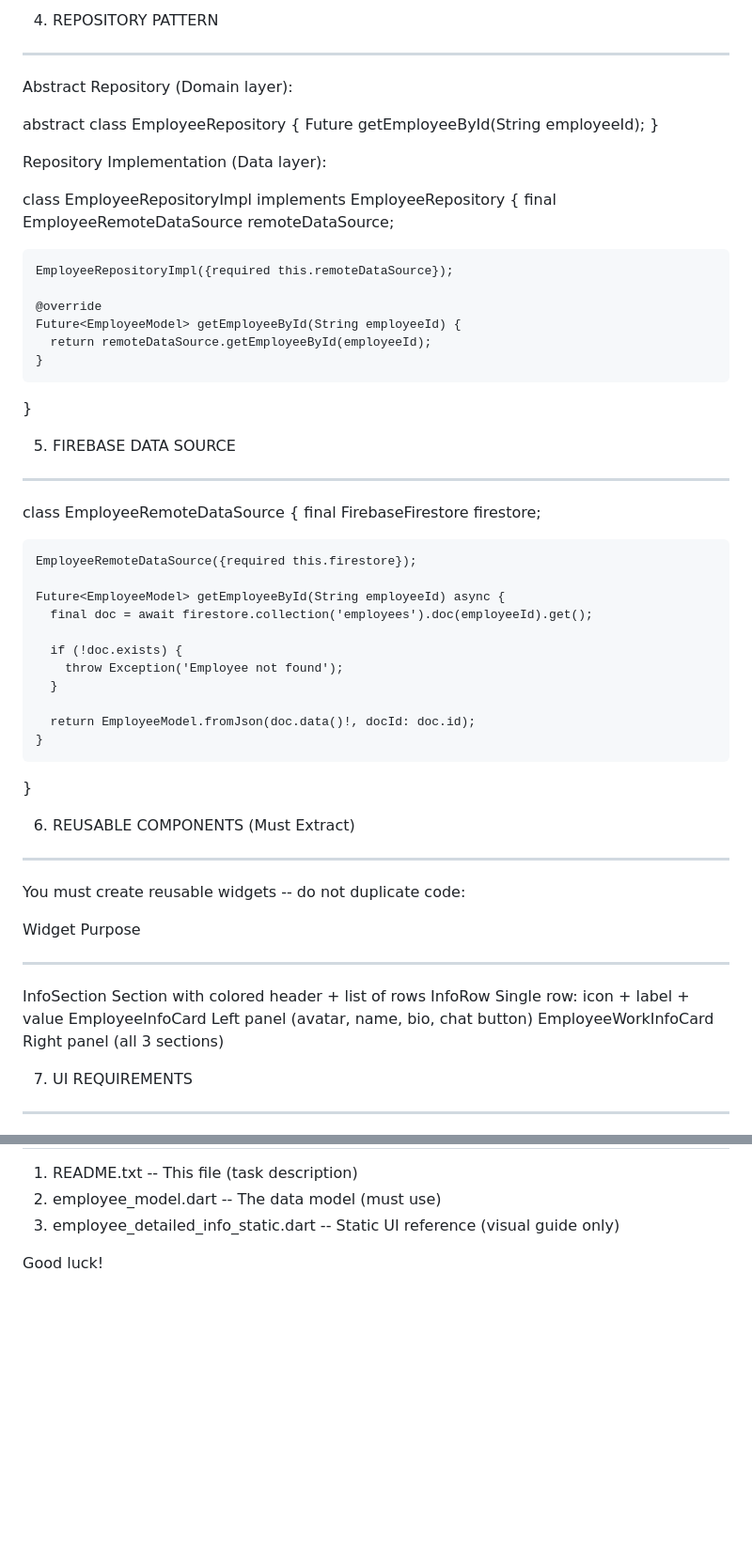
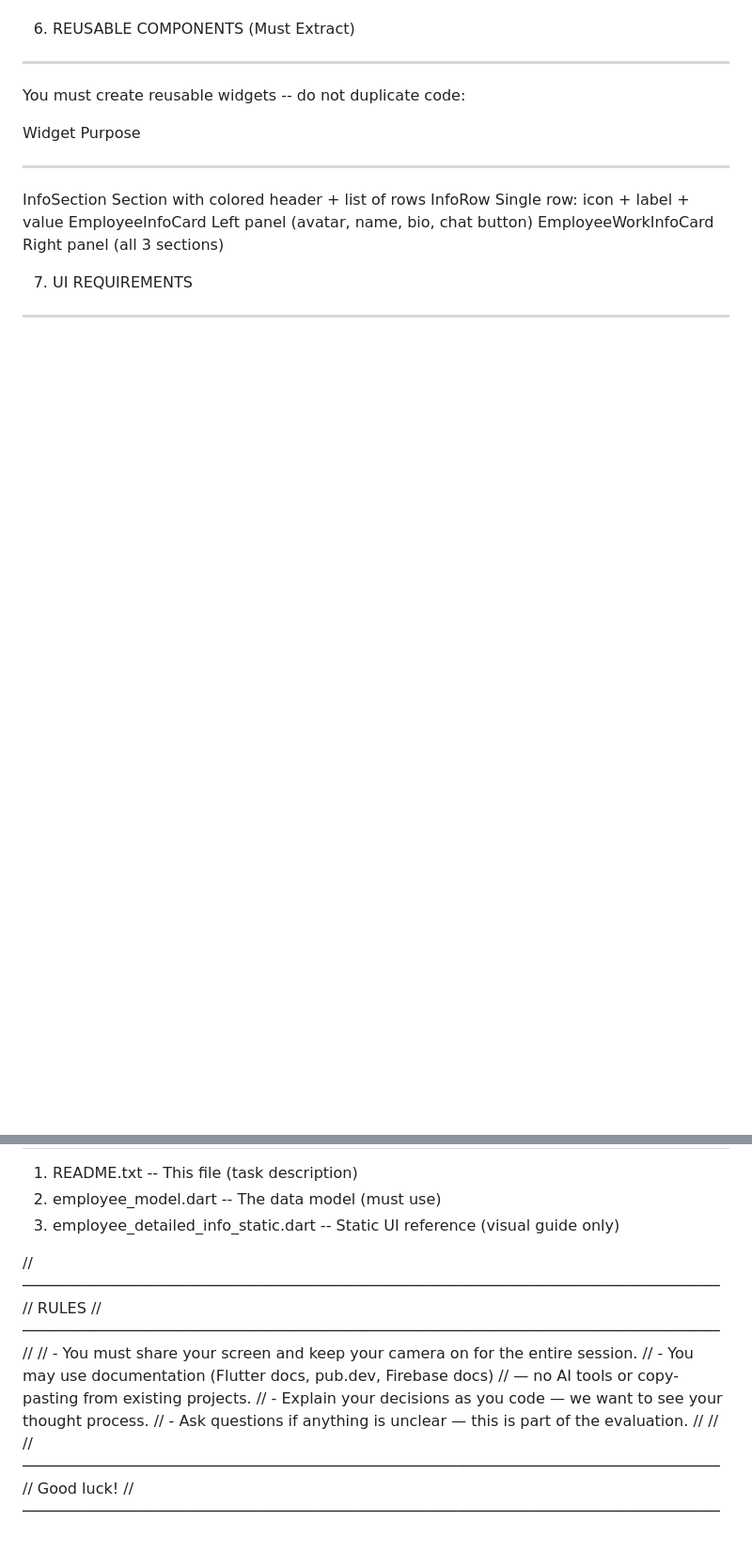
Before and after one commit to AmrMesbah82/Employee-Info, a Markdown page: README.md, 2 parts joined by grey strips. Shown at 94% size. Drawn GitHub-style; blank space fills up the shorter version.

Commit message:
Remove Firestore structure and requirements section
Removed Firebase Firestore structure and requirements from README.

```diff
--- a/README.md
+++ b/README.md
@@ -161,44 +50,3 @@ Create proper states:
-4. REPOSITORY PATTERN
-----------------------
-
-Abstract Repository (Domain layer):
-
-  abstract class EmployeeRepository {
-    Future<EmployeeModel> getEmployeeById(String employeeId);
-  }
-
-Repository Implementation (Data layer):
-
-  class EmployeeRepositoryImpl implements EmployeeRepository {
-    final EmployeeRemoteDataSource remoteDataSource;
-
-    EmployeeRepositoryImpl({required this.remoteDataSource});
-
-    @override
-    Future<EmployeeModel> getEmployeeById(String employeeId) {
-      return remoteDataSource.getEmployeeById(employeeId);
-    }
-  }
-
-
-5. FIREBASE DATA SOURCE
--------------------------
-
-  class EmployeeRemoteDataSource {
-    final FirebaseFirestore firestore;
-
-    EmployeeRemoteDataSource({required this.firestore});
-
-    Future<EmployeeModel> getEmployeeById(String employeeId) async {
-      final doc = await firestore.collection('employees').doc(employeeId).get();
-
-      if (!doc.exists) {
-        throw Exception('Employee not found');
-      }
-
-      return EmployeeModel.fromJson(doc.data()!, docId: doc.id);
-    }
-  }
 
 
 6. REUSABLE COMPONENTS (Must Extract)
@@ -264,4 +112,17 @@ PROVIDED FILES
 2. employee_model.dart     -- The data model (must use)
 3. employee_detailed_info_static.dart -- Static UI reference (visual guide only)
 
-Good luck!
+// ─────────────────────────────────────────────────────────────────────────────
+// RULES
+// ─────────────────────────────────────────────────────────────────────────────
+//
+//  - You must share your screen and keep your camera on for the entire session.
+//  - You may use documentation (Flutter docs, pub.dev, Firebase docs)
+//    — no AI tools or copy-pasting from existing projects.
+//  - Explain your decisions as you code — we want to see your thought process.
+//  - Ask questions if anything is unclear — this is part of the evaluation.
+//
+//
+// ─────────────────────────────────────────────────────────────────────────────
+// Good luck!
+// ─────────────────────────────────────────────────────────────────────────────
```
Also changed, not shown: other parts of README.md (+0 -111 lines).
